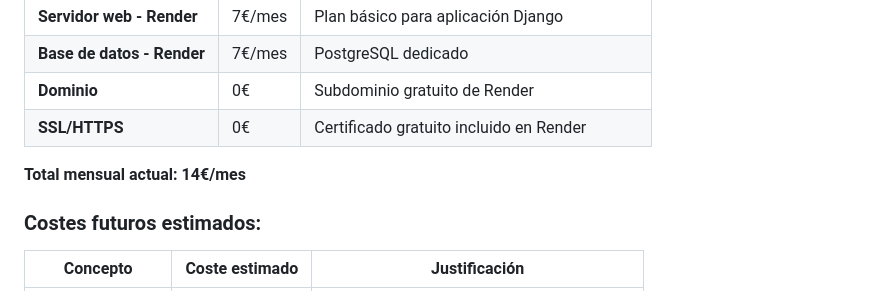
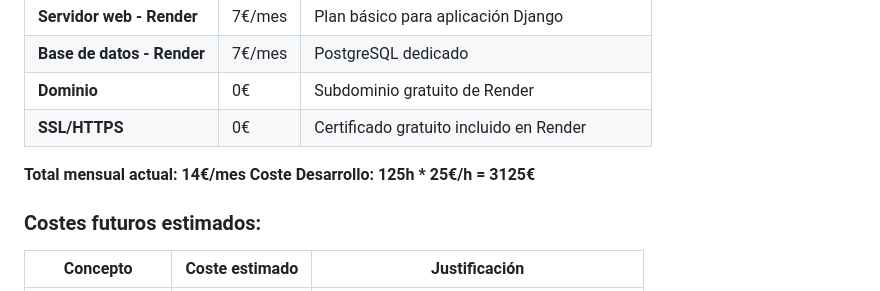
Before and after one commit to hagarbo/vuln-asset-manager, a Markdown page: README.md, the part around the change. GitHub-like rendering.

Commit message:
Update README.md
Coste Desarrollador

```diff
--- a/README.md
+++ b/README.md
@@ -318,6 +318,7 @@ En resumen, la reducción de tiempo refleja directamente las funcionalidades que
 | **SSL/HTTPS** | 0€ | Certificado gratuito incluido en Render |
 
 **Total mensual actual: 14€/mes**
+**Coste Desarrollo: 125h * 25€/h = 3125€**
 
 ### Costes futuros estimados:
 
```
